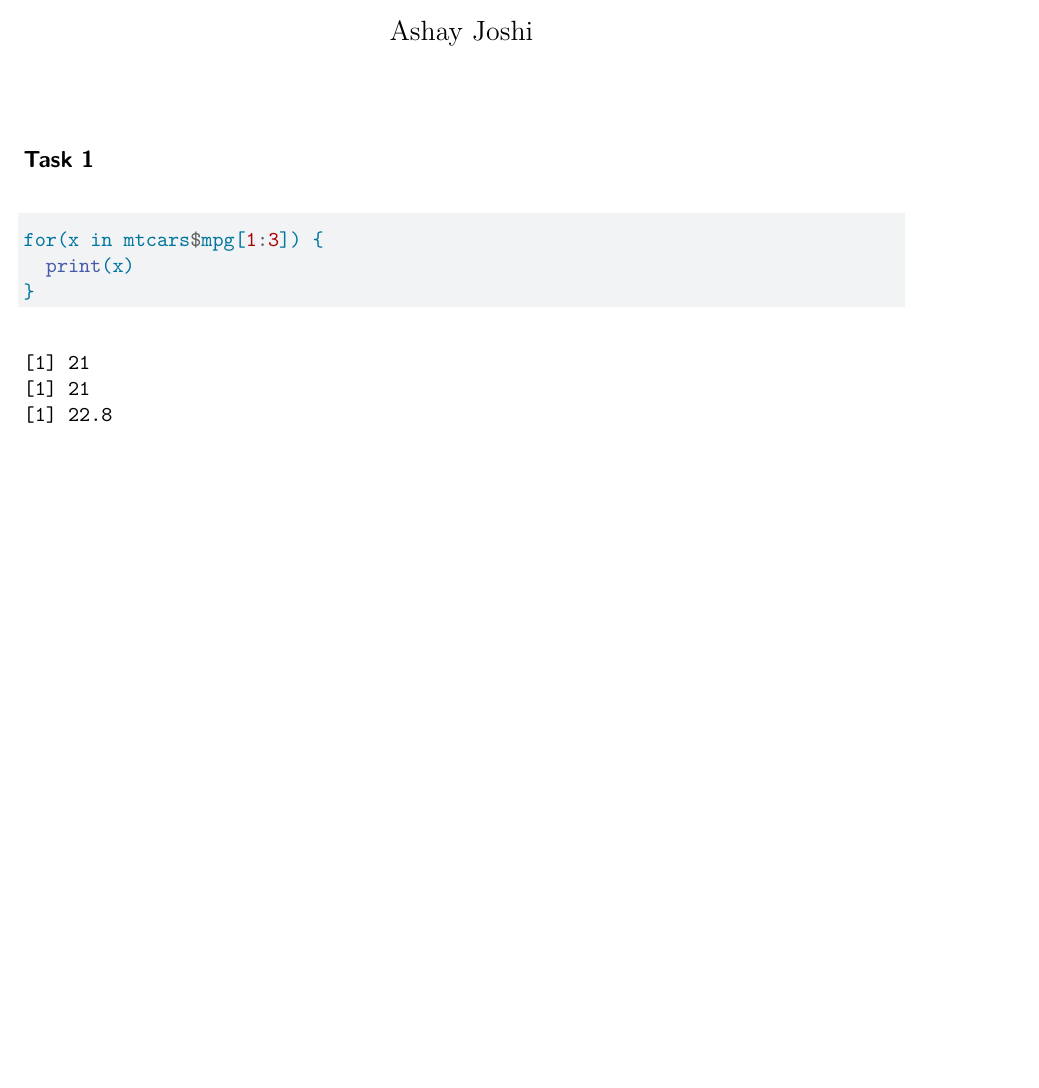
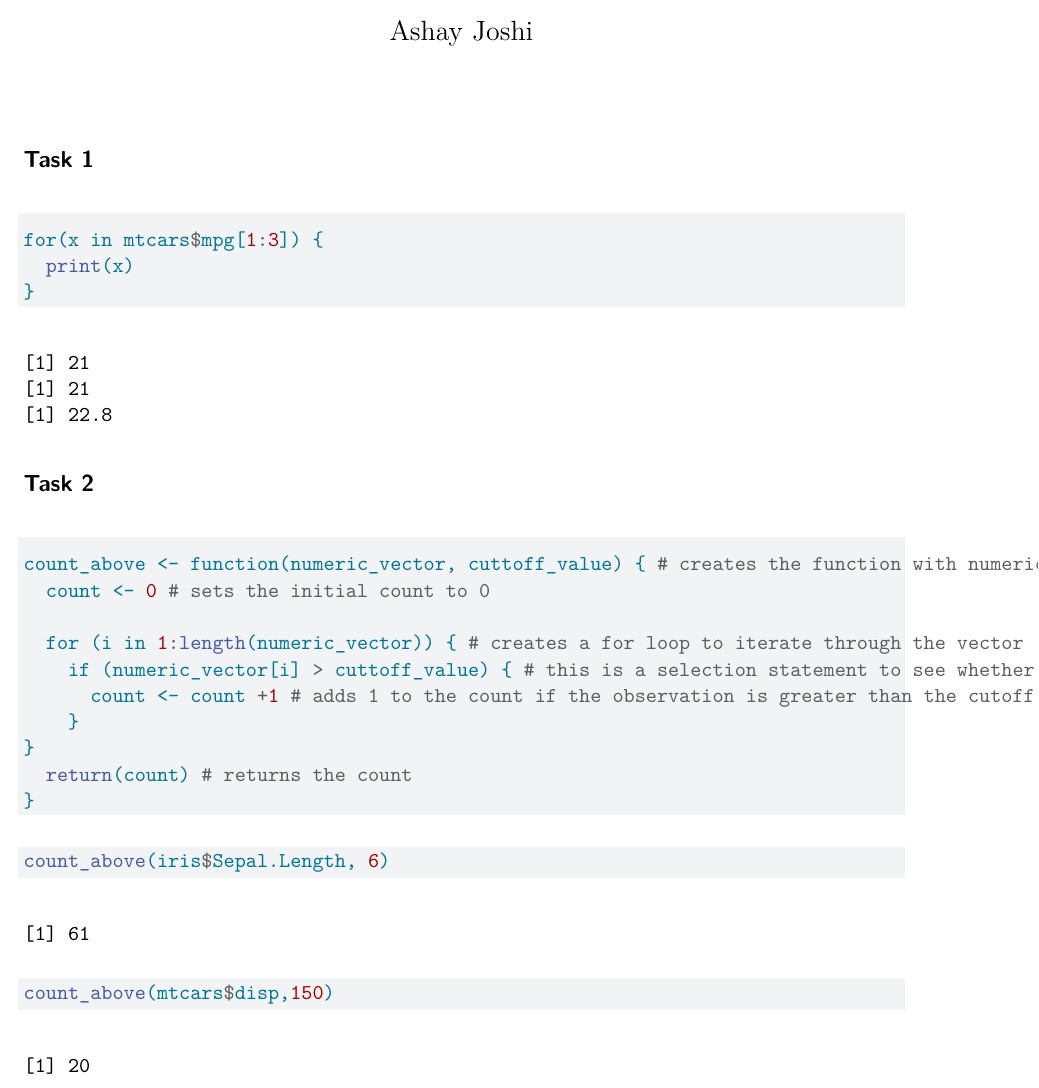
Before and after one commit to AshayJ08/prof-test-2, a Quarto document (Proficiency Test 2.qmd): part of the page, cut so that both start at the same text, the shorter picture padded with empty space. Rendered offline with R 4.5, knitr and Pandoc in place of Quarto, then LaTeX, with nearby package versions.

Commit message:
Task 2: create and apply count_above function

````diff
--- a/Proficiency Test 2.qmd
+++ b/Proficiency Test 2.qmd
@@ -13,3 +13,26 @@ for(x in mtcars$mpg[1:3]) {
 }
 
 ```
+## Task 2
+
+```{r}
+count_above <- function(numeric_vector, cuttoff_value) { # creates the function with numeric_vector and cuttoff_value as arguments
+  count <- 0 # sets the initial count to 0
+
+  for (i in 1:length(numeric_vector)) { # creates a for loop to iterate through the vector
+    if (numeric_vector[i] > cuttoff_value) { # this is a selection statement to see whether the cuttoff value is greater than a certain number in the vector
+      count <- count +1 # adds 1 to the count if the observation is greater than the cutoff value
+    }
+}
+  return(count) # returns the count
+}
+
+```
+```{r}
+count_above(iris$Sepal.Length, 6)
+```
+
+
+```{r}
+count_above(mtcars$disp,150)
+```
````
Also changed, not shown: Proficiency-Test-2.pdf.
